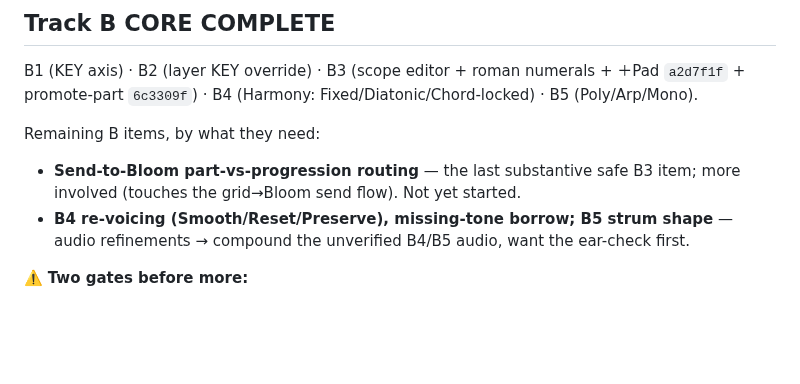
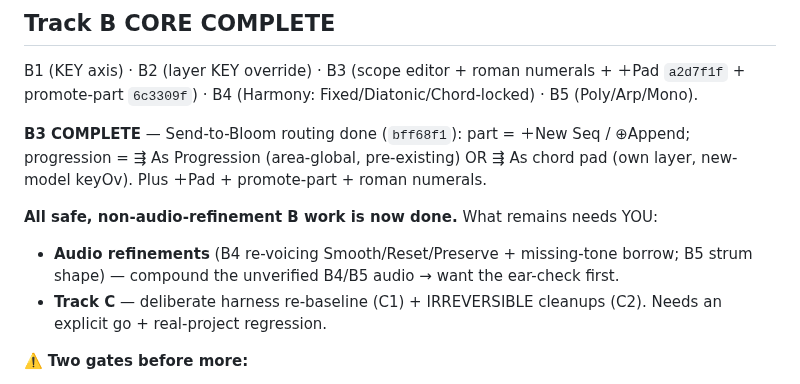
Before and after one commit to mikebluz/gdrive-player-ai, a Markdown page: docs/bloom-layer-plan.md, the part around the change. GitHub-like rendering; blank space fills up the shorter version.

Commit message:
docs: B3 complete; remaining work (audio refinements + Track C) needs sign-off
Co-Authored-By: Claude Opus 4.8 (1M context) <noreply@anthropic.com>
Claude-Session: https://claude.ai/code/session_01MLwo6cvysFy6SbGgutP9HQ

```diff
--- a/docs/bloom-layer-plan.md
+++ b/docs/bloom-layer-plan.md
@@ -71,11 +71,15 @@ B1 (KEY axis) · B2 (layer KEY override) · B3 (scope editor + roman numerals +
 `a2d7f1f` + promote-part `6c3309f`) · B4 (Harmony: Fixed/Diatonic/Chord-locked) · B5
 (Poly/Arp/Mono).
 
-Remaining B items, by what they need:
-- **Send-to-Bloom part-vs-progression routing** — the last substantive safe B3 item;
-  more involved (touches the grid→Bloom send flow). Not yet started.
-- **B4 re-voicing (Smooth/Reset/Preserve), missing-tone borrow; B5 strum shape** — audio
-  refinements → compound the unverified B4/B5 audio, want the ear-check first.
+**B3 COMPLETE** — Send-to-Bloom routing done (`bff68f1`): part = ＋New Seq / ⊕Append;
+progression = ⇶ As Progression (area-global, pre-existing) OR ⇶ As chord pad (own
+layer, new-model keyOv). Plus ＋Pad + promote-part + roman numerals.
+
+**All safe, non-audio-refinement B work is now done.** What remains needs YOU:
+- **Audio refinements** (B4 re-voicing Smooth/Reset/Preserve + missing-tone borrow; B5
+  strum shape) — compound the unverified B4/B5 audio → want the ear-check first.
+- **Track C** — deliberate harness re-baseline (C1) + IRREVERSIBLE cleanups (C2). Needs
+  an explicit go + real-project regression.
 
 ⚠️ **Two gates before more:**
 1. **B4 + B5 change AUDIO and Seq isn't harness-covered** — Diatonic/Chord-locked/Arp/
```
